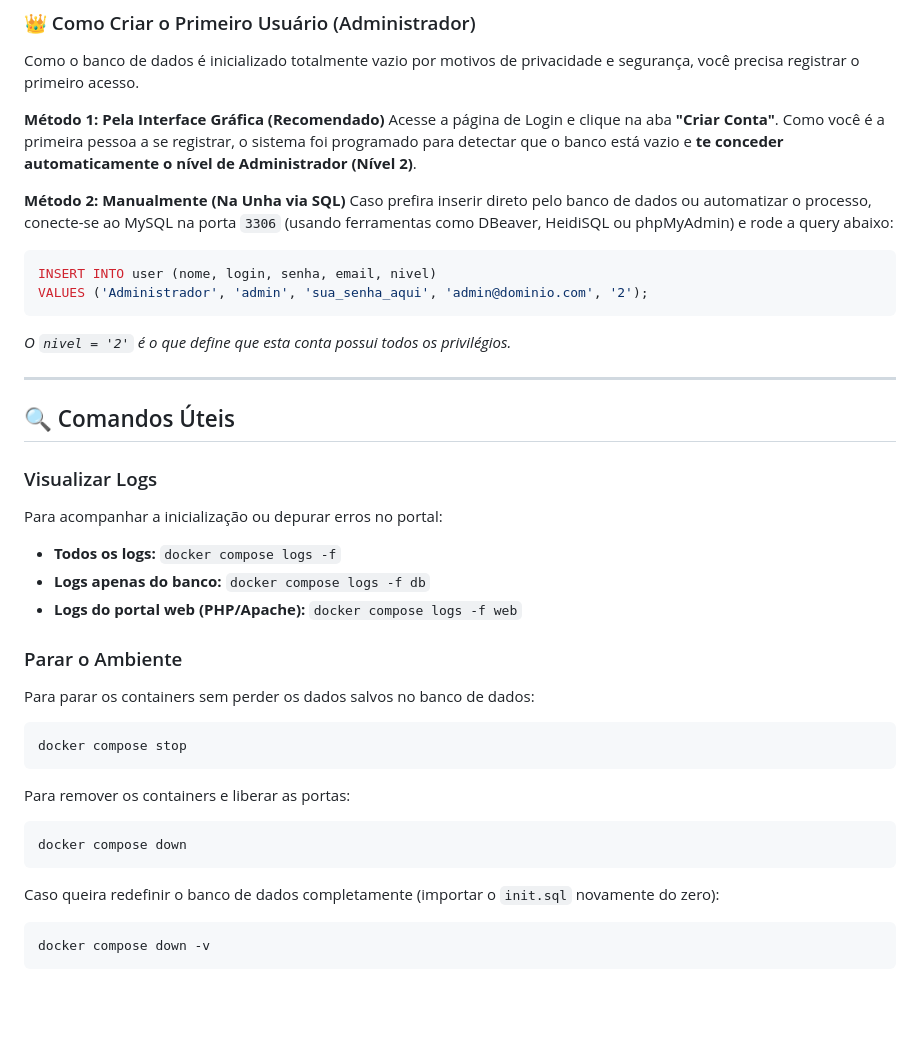
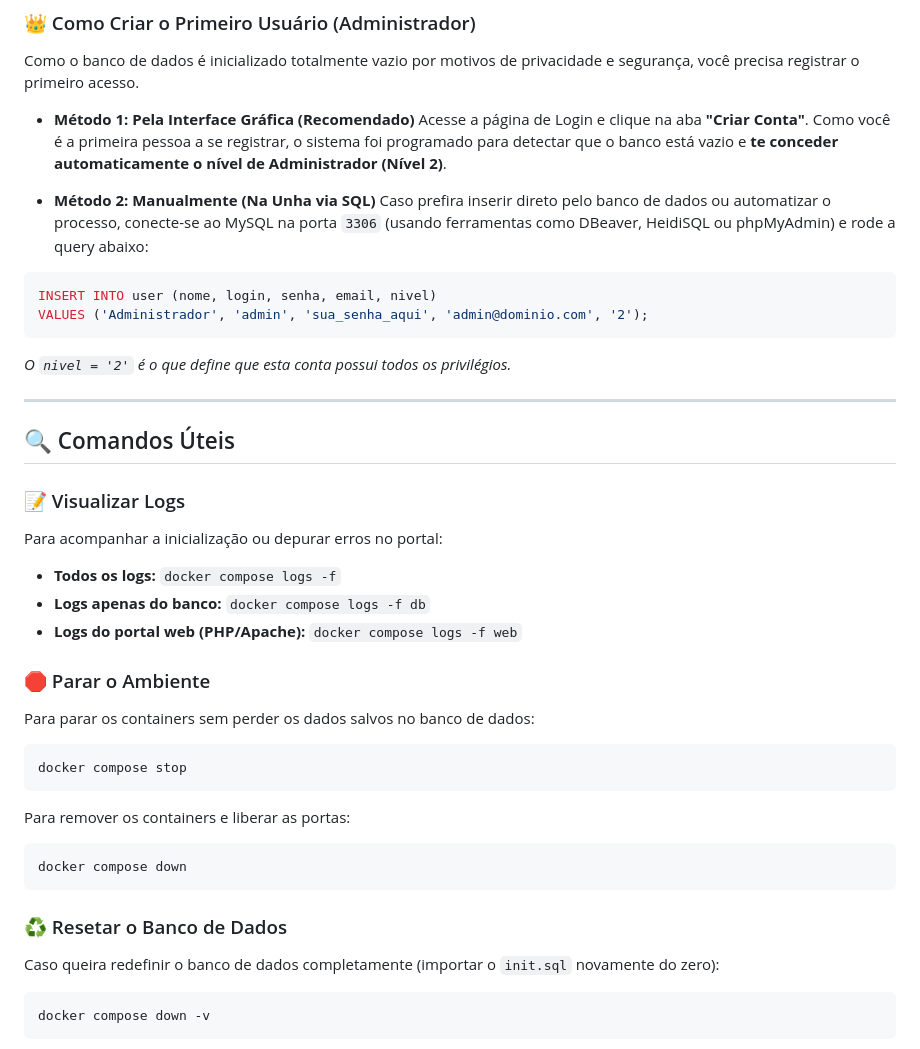
Before and after one commit to correaito/portaldecadastros, a Markdown page: README.md, the part around one of its changes. Rendered like a GitHub page; blank space fills up the shorter version.

````diff
--- a/README.md
+++ b/README.md
@@ -60,10 +75,10 @@ Abra o seu navegador e acesse:
 ### 👑 Como Criar o Primeiro Usuário (Administrador)
 Como o banco de dados é inicializado totalmente vazio por motivos de privacidade e segurança, você precisa registrar o primeiro acesso.
 
-**Método 1: Pela Interface Gráfica (Recomendado)**
+- **Método 1: Pela Interface Gráfica (Recomendado)**
 Acesse a página de Login e clique na aba **"Criar Conta"**. Como você é a primeira pessoa a se registrar, o sistema foi programado para detectar que o banco está vazio e **te conceder automaticamente o nível de Administrador (Nível 2)**.
 
-**Método 2: Manualmente (Na Unha via SQL)**
+- **Método 2: Manualmente (Na Unha via SQL)**
 Caso prefira inserir direto pelo banco de dados ou automatizar o processo, conecte-se ao MySQL na porta `3306` (usando ferramentas como DBeaver, HeidiSQL ou phpMyAdmin) e rode a query abaixo:
 ```sql
 INSERT INTO user (nome, login, senha, email, nivel)
@@ -75,13 +90,13 @@ VALUES ('Administrador', 'admin', 'sua_senha_aqui', 'admin@dominio.com', '2');
 
 ## 🔍 Comandos Úteis
 
-### Visualizar Logs
+### 📝 Visualizar Logs
 Para acompanhar a inicialização ou depurar erros no portal:
 * **Todos os logs:** `docker compose logs -f`
 * **Logs apenas do banco:** `docker compose logs -f db`
 * **Logs do portal web (PHP/Apache):** `docker compose logs -f web`
 
-### Parar o Ambiente
+### 🛑 Parar o Ambiente
 Para parar os containers sem perder os dados salvos no banco de dados:
 ```bash
 docker compose stop
@@ -92,6 +107,7 @@ Para remover os containers e liberar as portas:
 docker compose down
 ```
 
+### ♻️ Resetar o Banco de Dados
 Caso queira redefinir o banco de dados completamente (importar o `init.sql` novamente do zero):
 ```bash
 docker compose down -v
````
Also changed, not shown: other parts of README.md (+20 -5 lines).
